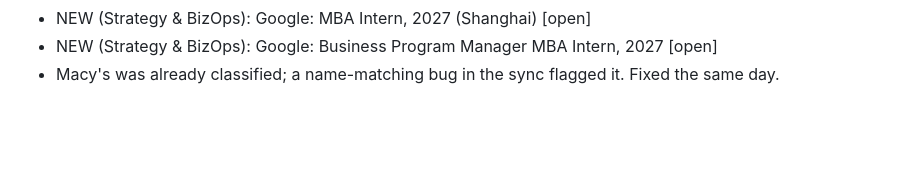
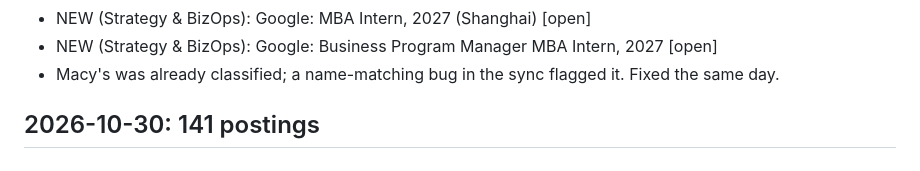
Before and after one commit to ambikaaj/tech-internship-offer-decider, a Markdown page: research/tracker-changes.md, the part around the change. Drawn GitHub-style; blank space fills up the shorter version.

Commit message:
Weekly tracker sync 2026-10-30

```diff
--- a/research/tracker-changes.md
+++ b/research/tracker-changes.md
@@ -102,3 +102,5 @@
 - NEW (Strategy & BizOps): Google: MBA Intern, 2027 (Shanghai) [open]
 - NEW (Strategy & BizOps): Google: Business Program Manager MBA Intern, 2027 [open]
 - Macy's was already classified; a name-matching bug in the sync flagged it. Fixed the same day.
+
+## 2026-10-30: 141 postings
```
